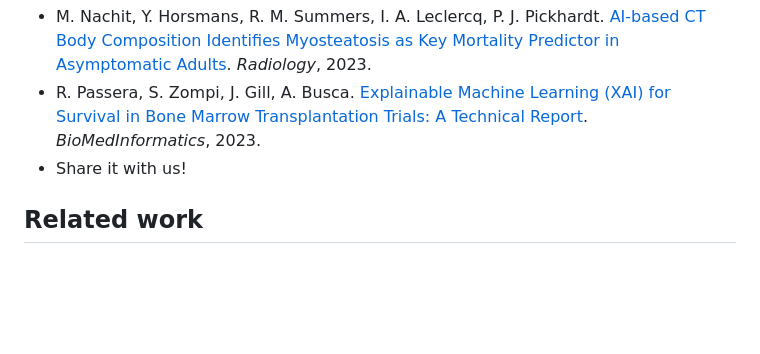
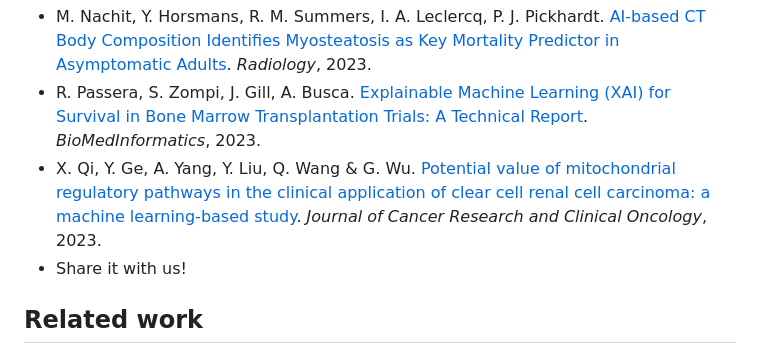
Before and after one commit to ModelOriented/survex, a Markdown page: README.md, the part around the change. Rendered like a GitHub page; blank space fills up the shorter version.

Commit message:
add new survex application to README.md

```diff
--- a/README.md
+++ b/README.md
@@ -102,6 +102,7 @@ If you use `survex`, please cite [our preprint](https://arxiv.org/abs/2308.16113
 - W. Chen, B. Zhou, C. Y. Jeon, F. Xie, Y-C. Lin, R. K. Butler, Y. Zhou, T. Q. Luong, E. Lustigova, J. R. Pisegna, B. U. Wu. [Machine learning versus regression for prediction of sporadic pancreatic cancer](https://doi.org/10.1016/j.pan.2023.04.009). *Pancreatology*, 2023.
 - M. Nachit, Y. Horsmans, R. M. Summers, I. A. Leclercq, P. J. Pickhardt. [AI-based CT Body Composition Identifies Myosteatosis as Key Mortality Predictor in Asymptomatic Adults](https://doi.org/10.1148/radiol.222008). *Radiology*, 2023.
 - R. Passera, S. Zompi, J. Gill, A. Busca. [Explainable Machine Learning (XAI) for Survival in Bone Marrow Transplantation Trials: A Technical Report](https://doi.org/10.3390/biomedinformatics3030048). *BioMedInformatics*, 2023.
+- X. Qi, Y. Ge, A. Yang, Y. Liu, Q. Wang & G. Wu. [Potential value of mitochondrial regulatory pathways in the clinical application of clear cell renal cell carcinoma: a machine learning-based study](https://doi.org/10.1007/s00432-023-05393-8). *Journal of Cancer Research and Clinical Oncology*, 2023.
 - Share it with us!
 
 ## Related work
```
